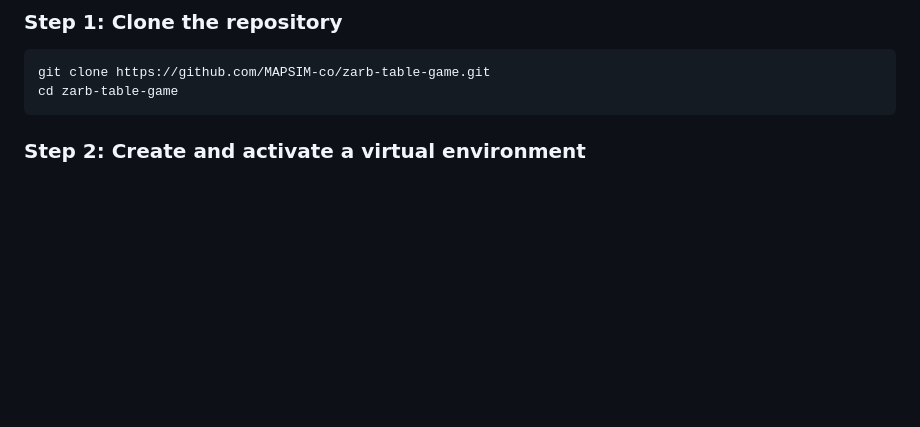
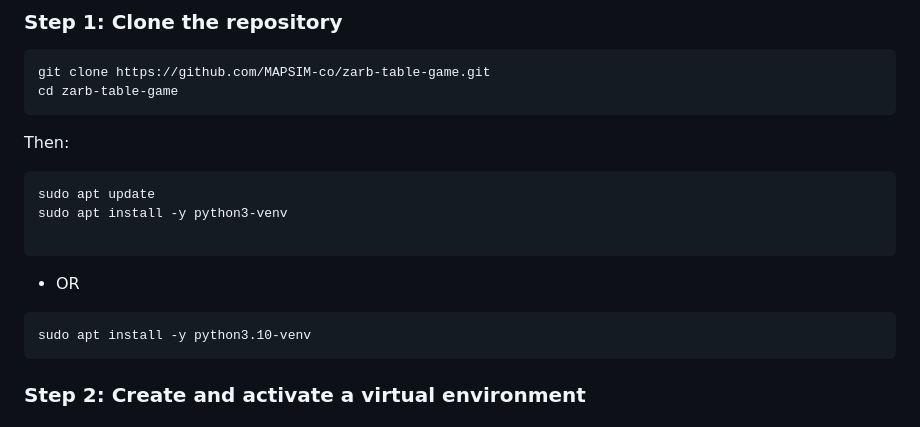
Before and after one commit to MAPSIM-co/zarb-table-game, a Markdown page: README.md, the part around the change. Rendered like a GitHub page; blank space fills up the shorter version.

````diff
--- a/README.md
+++ b/README.md
@@ -45,6 +45,17 @@ An educational multiplication table game for practice, training, and competition
 ```bash
 git clone https://github.com/MAPSIM-co/zarb-table-game.git
 cd zarb-table-game
+```
+Then:
+```bash
+sudo apt update
+sudo apt install -y python3-venv
+
+```
+* OR
+
+```bash
+sudo apt install -y python3.10-venv
 ```
 
 ### Step 2: Create and activate a virtual environment
````
